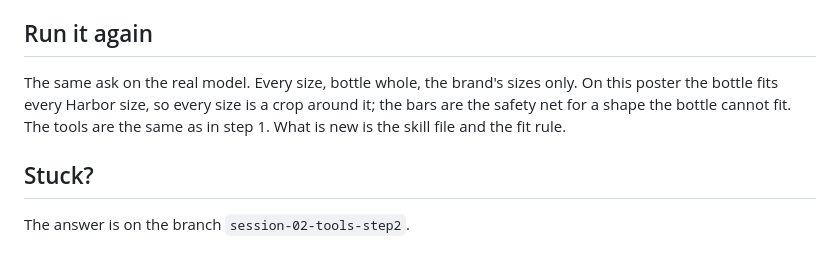
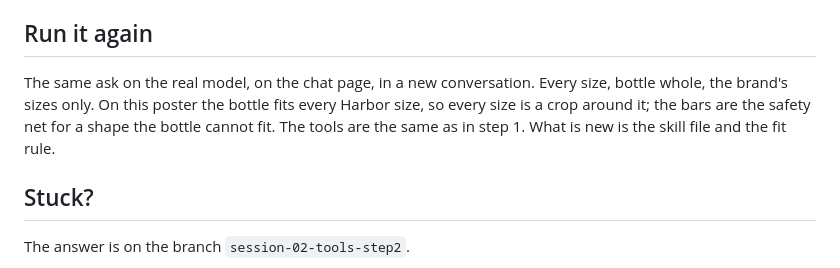
Before and after one commit to KeyValueSoftwareSystems/ai-upskill, a Markdown page: docs/tools-2.md, the part around the change. GitHub-like rendering.

Commit message:
Run it again on the chat page
The step's real runs now happen on the chat page, where the trace, the
files and the Allow and Deny asks show. The terminal stays for checks.

Co-Authored-By: Claude Opus 5.5 <noreply@anthropic.com>

```diff
--- a/docs/tools-2.md
+++ b/docs/tools-2.md
@@ -59,7 +59,7 @@ uv run launchkit check tools2
 
 ## Run it again
 
-The same ask on the real model. Every size, bottle whole, the brand's sizes only. On this poster the bottle fits every Harbor size, so every size is a crop around it; the bars are the safety net for a shape the bottle cannot fit. The tools are the same as in step 1. What is new is the skill file and the fit rule.
+The same ask on the real model, on the chat page, in a new conversation. Every size, bottle whole, the brand's sizes only. On this poster the bottle fits every Harbor size, so every size is a crop around it; the bars are the safety net for a shape the bottle cannot fit. The tools are the same as in step 1. What is new is the skill file and the fit rule.
 
 ## Stuck?
 
```
